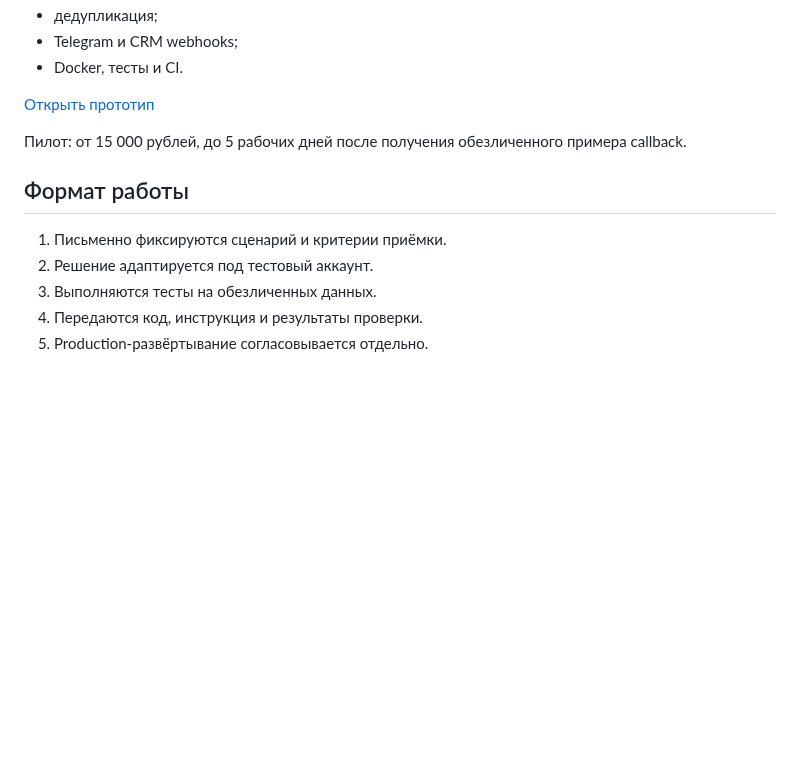
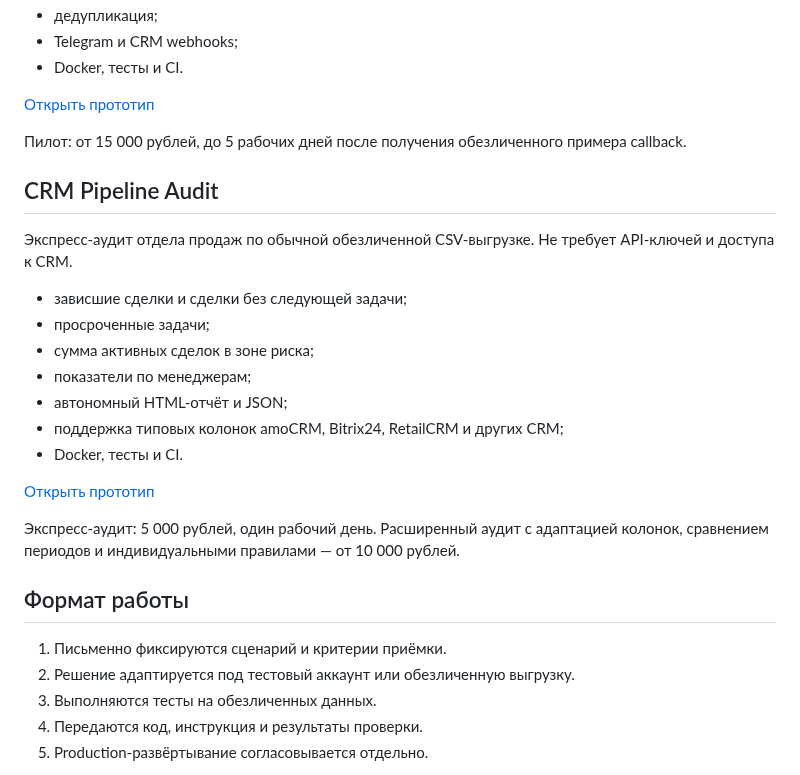
Before and after one commit to TerraTectra/autotools-hub, a Markdown page: README.md, the part around the change. Rendered like a GitHub page; blank space fills up the shorter version.

Commit message:
Add CRM Pipeline Audit to solutions catalog

```diff
--- a/README.md
+++ b/README.md
@@ -61,10 +61,26 @@
 
 Пилот: от 15 000 рублей, до 5 рабочих дней после получения обезличенного примера callback.
 
+## CRM Pipeline Audit
+
+Экспресс-аудит отдела продаж по обычной обезличенной CSV-выгрузке. Не требует API-ключей и доступа к CRM.
+
+- зависшие сделки и сделки без следующей задачи;
+- просроченные задачи;
+- сумма активных сделок в зоне риска;
+- показатели по менеджерам;
+- автономный HTML-отчёт и JSON;
+- поддержка типовых колонок amoCRM, Bitrix24, RetailCRM и других CRM;
+- Docker, тесты и CI.
+
+[Открыть прототип](prototypes/crm-pipeline-audit)
+
+Экспресс-аудит: 5 000 рублей, один рабочий день. Расширенный аудит с адаптацией колонок, сравнением периодов и индивидуальными правилами — от 10 000 рублей.
+
 ## Формат работы
 
 1. Письменно фиксируются сценарий и критерии приёмки.
-2. Решение адаптируется под тестовый аккаунт.
+2. Решение адаптируется под тестовый аккаунт или обезличенную выгрузку.
 3. Выполняются тесты на обезличенных данных.
 4. Передаются код, инструкция и результаты проверки.
 5. Production-развёртывание согласовывается отдельно.
```
